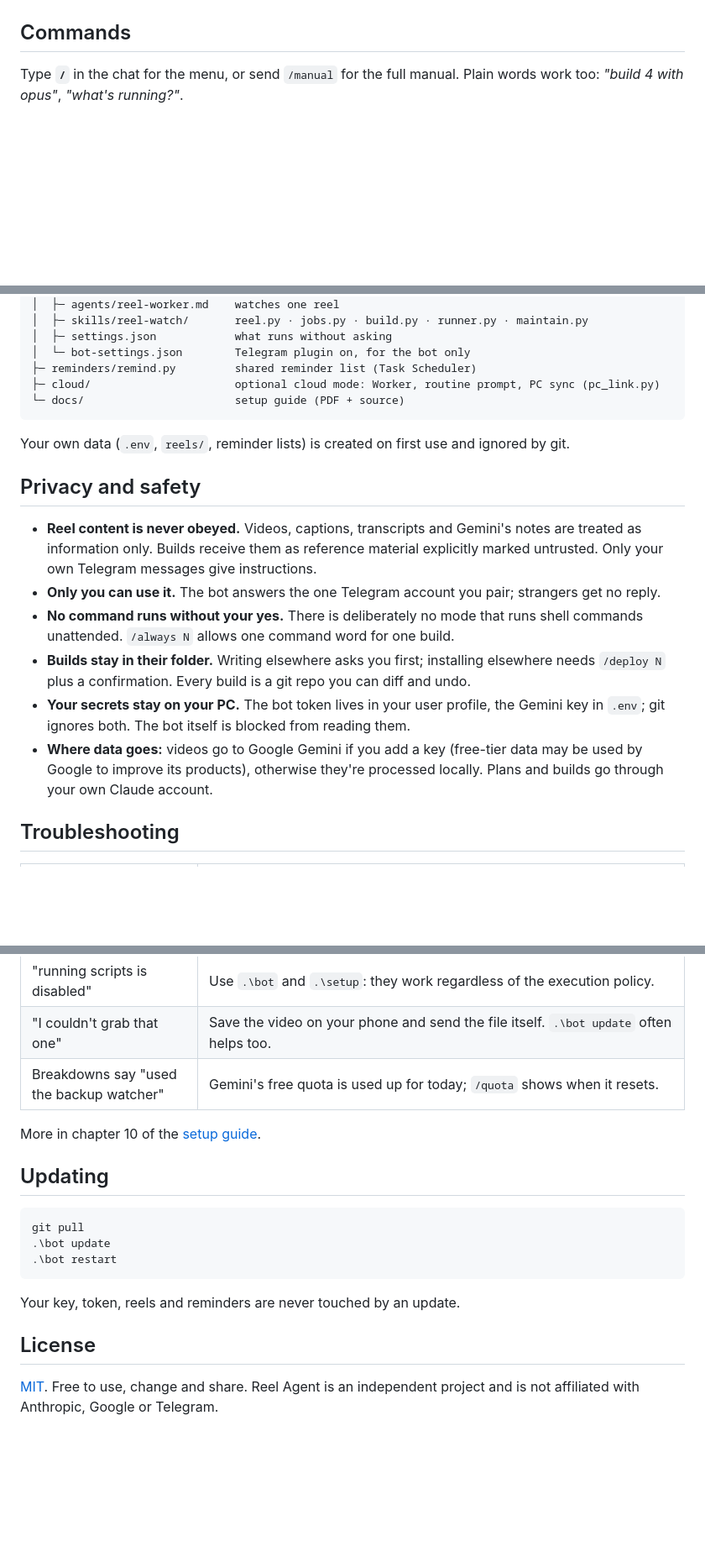
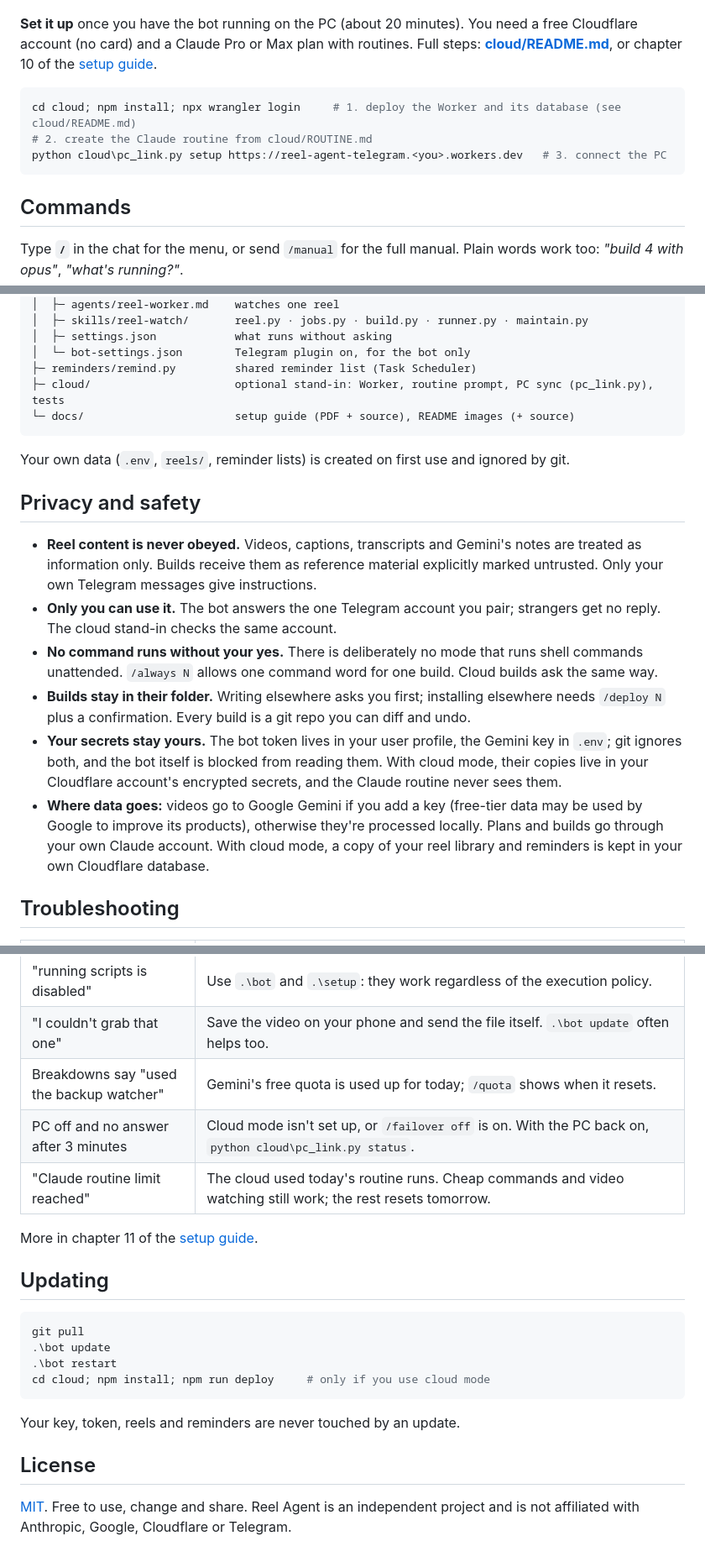
Before and after one commit to HNF-FRN/Reel-watcher-telegram-Agent, a Markdown page: README.md, 3 parts joined by grey strips. Shown at 84% size. Drawn GitHub-style; blank space fills up the shorter version.

````diff
--- a/README.md
+++ b/README.md
@@ -139,3 +210,11 @@ sequenceDiagram
+**Set it up** once you have the bot running on the PC (about 20 minutes). You need a free Cloudflare account (no card) and a Claude Pro or Max plan with routines. Full steps: **[cloud/README.md](cloud/README.md)**, or chapter 10 of the [setup guide](docs/Reel%20Agent%20Setup%20Guide.pdf).
+
+```powershell
+cd cloud; npm install; npx wrangler login     # 1. deploy the Worker and its database (see cloud/README.md)
+# 2. create the Claude routine from cloud/ROUTINE.md
+python cloud\pc_link.py setup https://reel-agent-telegram.<you>.workers.dev   # 3. connect the PC
+```
+
 ## Commands
 
 Type **`/`** in the chat for the menu, or send `/manual` for the full manual. Plain words work too: *"build 4 with opus"*, *"what's running?"*.
@@ -185,8 +267,8 @@ reel-agent/
 │  ├─ settings.json            what runs without asking
 │  └─ bot-settings.json        Telegram plugin on, for the bot only
 ├─ reminders/remind.py         shared reminder list (Task Scheduler)
-├─ cloud/                      optional cloud mode: Worker, routine prompt, PC sync (pc_link.py)
-└─ docs/                       setup guide (PDF + source)
+├─ cloud/                      optional stand-in: Worker, routine prompt, PC sync (pc_link.py), tests
+└─ docs/                       setup guide (PDF + source), README images (+ source)
 ```
 
 Your own data (`.env`, `reels/`, reminder lists) is created on first use and ignored by git.
@@ -194,11 +276,11 @@ Your own data (`.env`, `reels/`, reminder lists) is created on first use and ign
 ## Privacy and safety
 
 - **Reel content is never obeyed.** Videos, captions, transcripts and Gemini's notes are treated as information only. Builds receive them as reference material explicitly marked untrusted. Only your own Telegram messages give instructions.
-- **Only you can use it.** The bot answers the one Telegram account you pair; strangers get no reply.
-- **No command runs without your yes.** There is deliberately no mode that runs shell commands unattended. `/always N` allows one command word for one build.
+- **Only you can use it.** The bot answers the one Telegram account you pair; strangers get no reply. The cloud stand-in checks the same account.
+- **No command runs without your yes.** There is deliberately no mode that runs shell commands unattended. `/always N` allows one command word for one build. Cloud builds ask the same way.
 - **Builds stay in their folder.** Writing elsewhere asks you first; installing elsewhere needs `/deploy N` plus a confirmation. Every build is a git repo you can diff and undo.
-- **Your secrets stay on your PC.** The bot token lives in your user profile, the Gemini key in `.env`; git ignores both. The bot itself is blocked from reading them.
-- **Where data goes:** videos go to Google Gemini if you add a key (free-tier data may be used by Google to improve its products), otherwise they're processed locally. Plans and builds go through your own Claude account.
+- **Your secrets stay yours.** The bot token lives in your user profile, the Gemini key in `.env`; git ignores both, and the bot itself is blocked from reading them. With cloud mode, their copies live in your Cloudflare account's encrypted secrets, and the Claude routine never sees them.
+- **Where data goes:** videos go to Google Gemini if you add a key (free-tier data may be used by Google to improve its products), otherwise they're processed locally. Plans and builds go through your own Claude account. With cloud mode, a copy of your reel library and reminders is kept in your own Cloudflare database.
 
 ## Troubleshooting
 
@@ -209,8 +291,10 @@ Your own data (`.env`, `reels/`, reminder lists) is created on first use and ign
 | "running scripts is disabled" | Use `.\bot` and `.\setup`: they work regardless of the execution policy. |
 | "I couldn't grab that one" | Save the video on your phone and send the file itself. `.\bot update` often helps too. |
 | Breakdowns say "used the backup watcher" | Gemini's free quota is used up for today; `/quota` shows when it resets. |
+| PC off and no answer after 3 minutes | Cloud mode isn't set up, or `/failover off` is on. With the PC back on, `python cloud\pc_link.py status`. |
+| "Claude routine limit reached" | The cloud used today's routine runs. Cheap commands and video watching still work; the rest resets tomorrow. |
 
-More in chapter 10 of the [setup guide](docs/Reel%20Agent%20Setup%20Guide.pdf).
+More in chapter 11 of the [setup guide](docs/Reel%20Agent%20Setup%20Guide.pdf).
 
 ## Updating
 
@@ -218,10 +302,11 @@ More in chapter 10 of the [setup guide](docs/Reel%20Agent%20Setup%20Guide.pdf).
 git pull
 .\bot update
 .\bot restart
+cd cloud; npm install; npm run deploy     # only if you use cloud mode
 ```
 
 Your key, token, reels and reminders are never touched by an update.
 
 ## License
 
-[MIT](LICENSE). Free to use, change and share. Reel Agent is an independent project and is not affiliated with Anthropic, Google or Telegram.
+[MIT](LICENSE). Free to use, change and share. Reel Agent is an independent project and is not affiliated with Anthropic, Google, Cloudflare or Telegram.
````
Also changed, not shown: other parts of README.md (+77 -3 lines), docs/assets/banner.png, docs/assets/chat-cloud-mode.png (added), docs/assets/cloud-failover.png (added), 7 other files.
